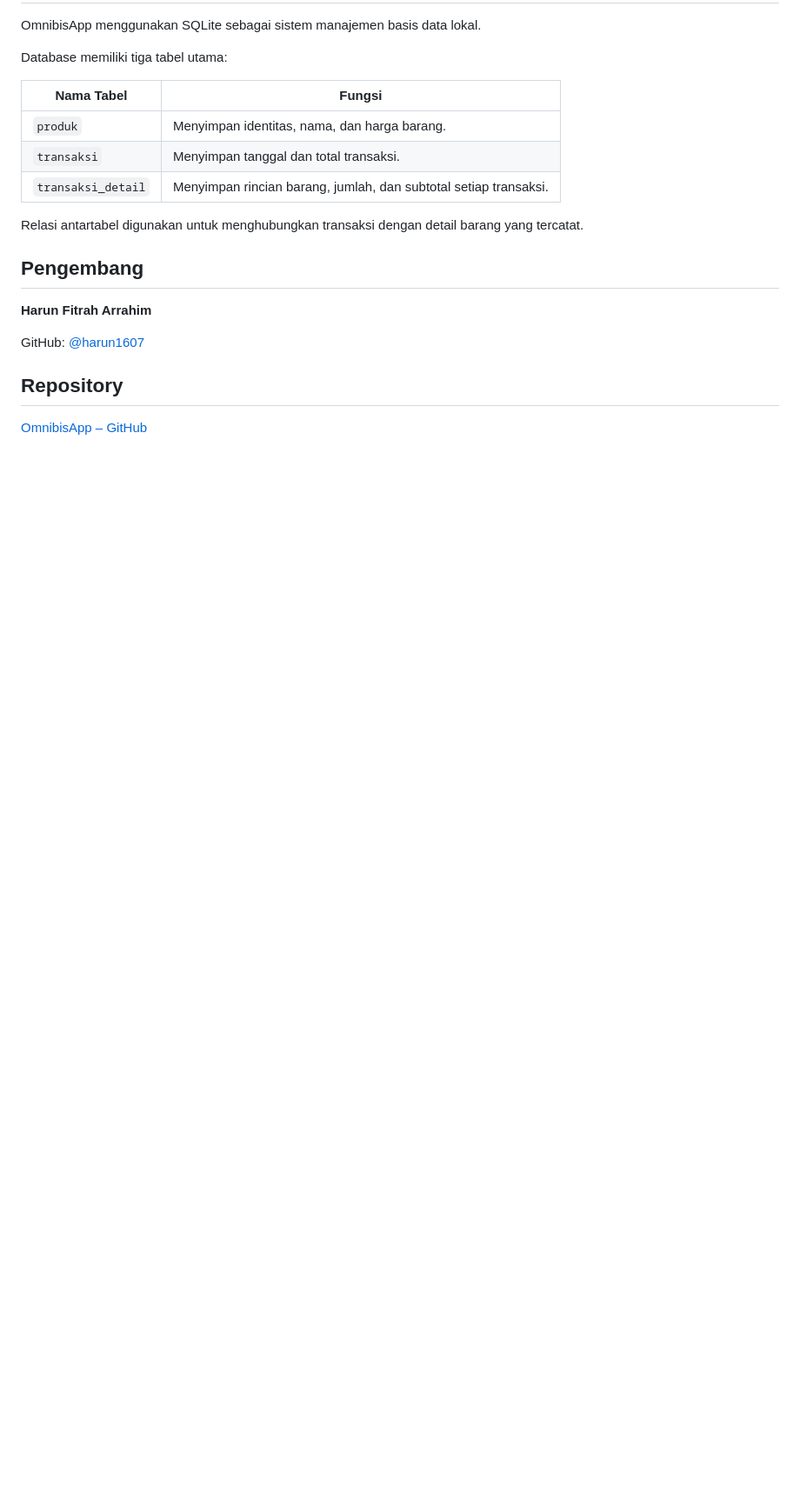
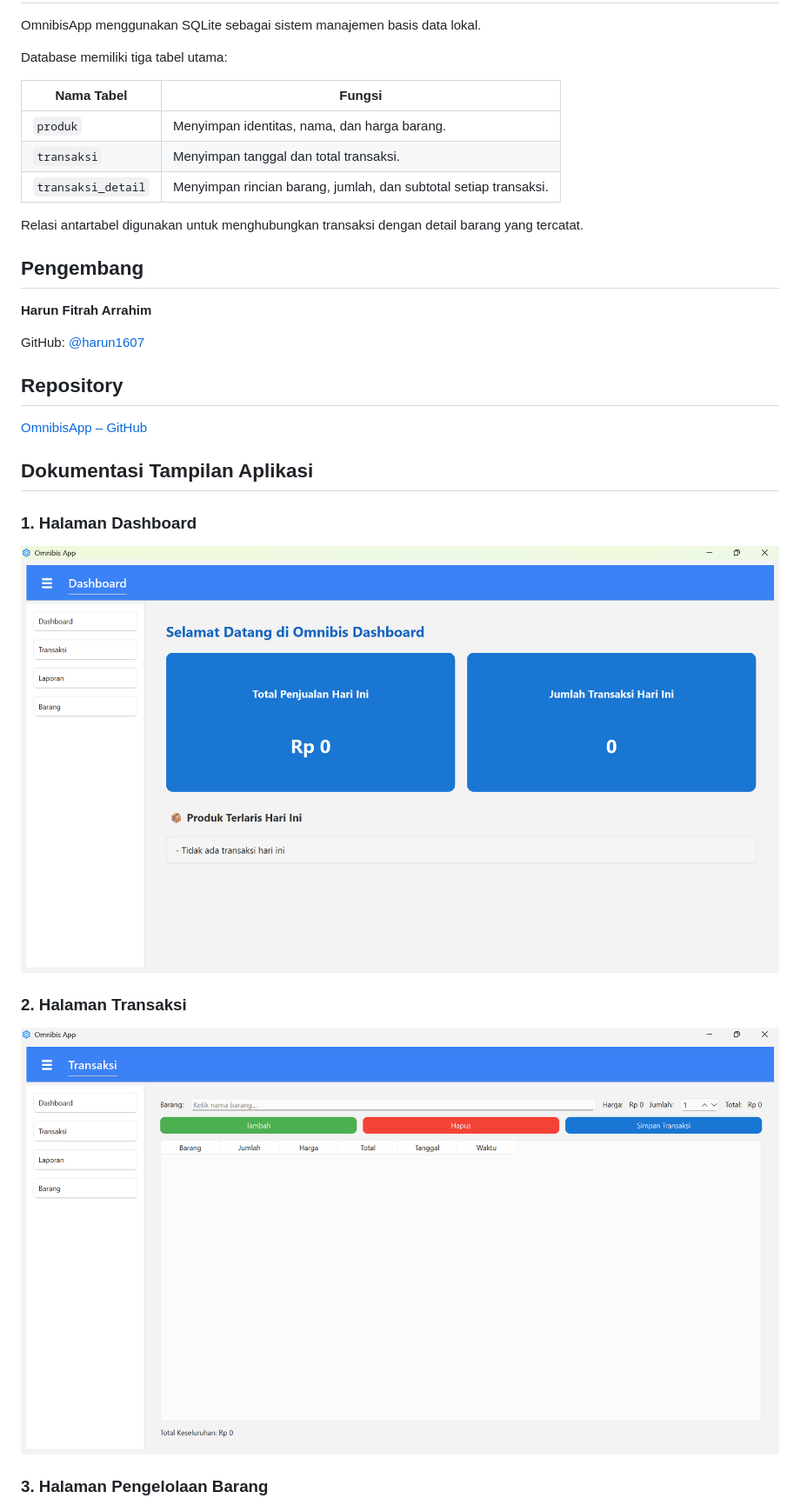
Before and after one commit to harun1607/OmnibisApp, a Markdown page: README.md, the part around one of its changes. Shown at 87% size. Drawn GitHub-style; pictures changed too: screenshots/dashboard.png (added), screenshots/transaksi.png (added); blank space fills up the shorter version.

Commit message:
Menambahkan Screeshots aplikasi

```diff
--- a/README.md
+++ b/README.md
@@ -172,3 +172,17 @@ GitHub: [@harun1607](https://github.com/harun1607)
 ## Repository
 
 [OmnibisApp – GitHub](https://github.com/harun1607/OmnibisApp)
+
+
+## Dokumentasi Tampilan Aplikasi
+
+### 1. Halaman Dashboard
+
+![Dashboard OmnibisApp](screenshots/dashboard.png)
+
+### 2. Halaman Transaksi
+
+![Transaksi OmnibisApp](screenshots/transaksi.png)
+
+### 3. Halaman Pengelolaan Barang
+
```
Also changed, not shown: other parts of README.md (+5 -0 lines), screenshots/barang.png (added), screenshots/laporan.png (added).
